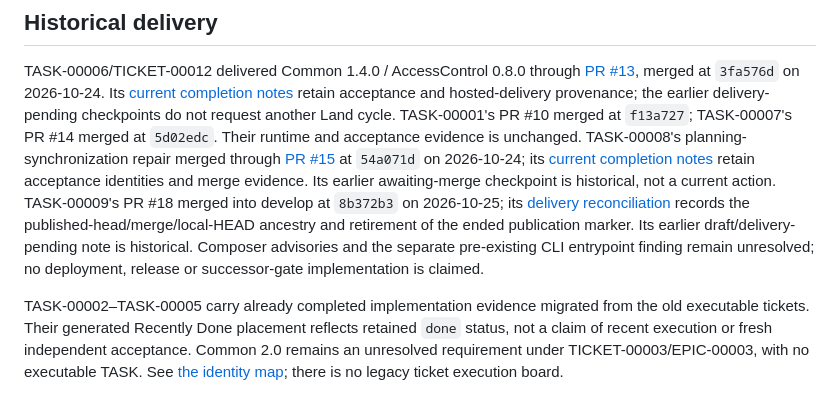
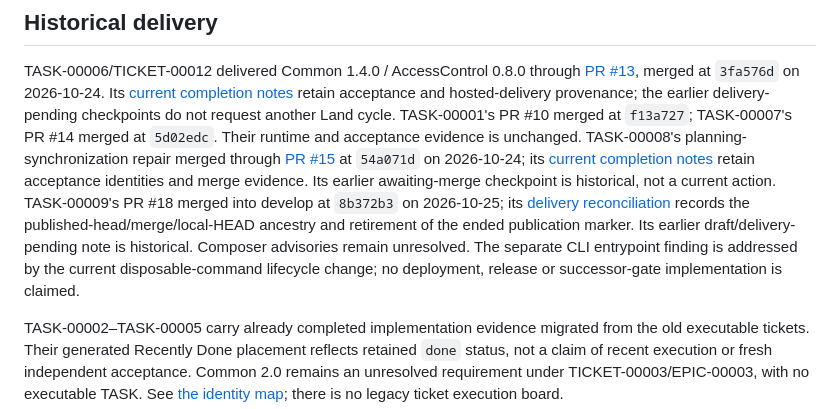
Before and after one commit to johnnickell/project-laravel, a Markdown page: planning/tasks/BOARD.md, the part around the change. Drawn GitHub-style.

```diff
--- a/planning/tasks/BOARD.md
+++ b/planning/tasks/BOARD.md
@@ -110,8 +110,8 @@ retain acceptance identities and merge evidence. Its earlier awaiting-merge chec
 TASK-00009's PR #18 merged into develop at `8b372b3` on 2026-10-25; its
 [delivery reconciliation](00009-TASK.md#delivery-reconciliation--pr-18) records the published-head/merge/local-HEAD
 ancestry and retirement of the ended publication marker. Its earlier draft/delivery-pending note is historical.
-Composer advisories and the separate pre-existing CLI entrypoint finding remain unresolved; no deployment,
-release or successor-gate implementation is claimed.
+Composer advisories remain unresolved. The separate CLI entrypoint finding is addressed by the current
+disposable-command lifecycle change; no deployment, release or successor-gate implementation is claimed.
 
 TASK-00002–TASK-00005 carry already completed implementation evidence migrated from the old executable tickets.
 Their generated Recently Done placement reflects retained `done` status, not a claim of recent execution or
```
Also changed, not shown: CONTEXT.md (+1 -1 lines), planning/ROADMAP.md (+3 -3 lines).
